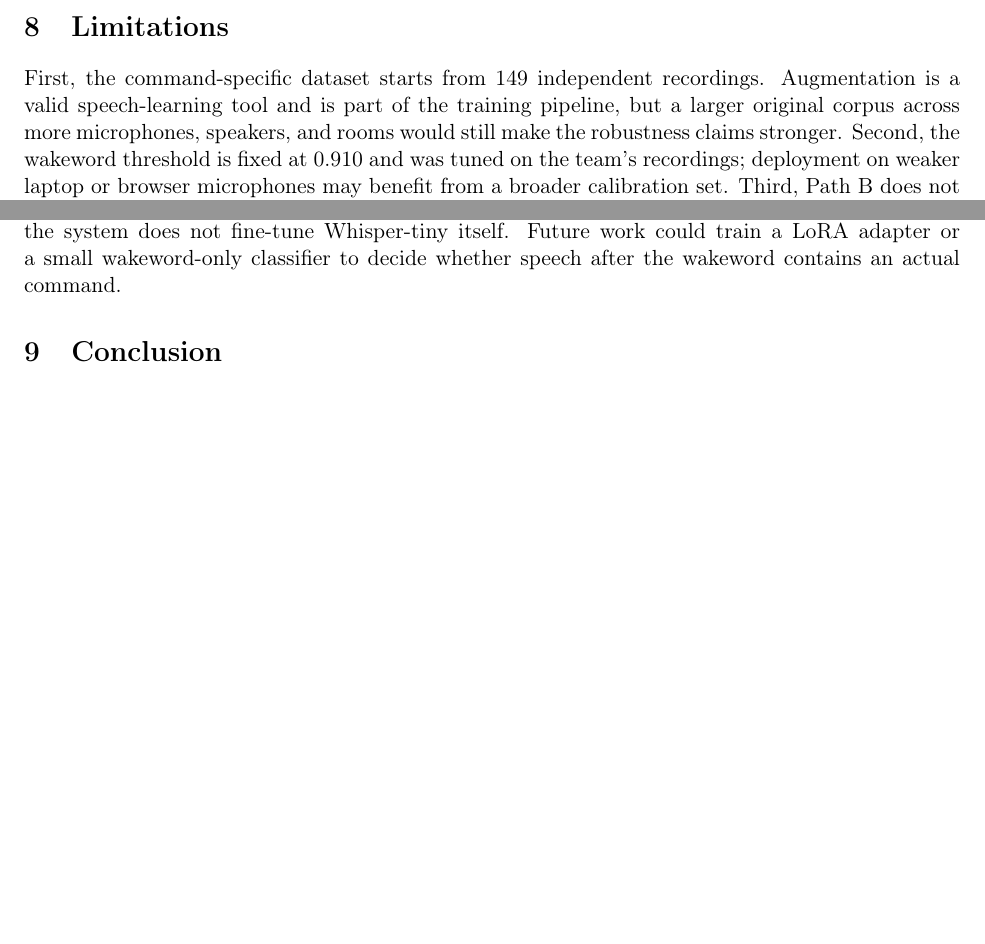
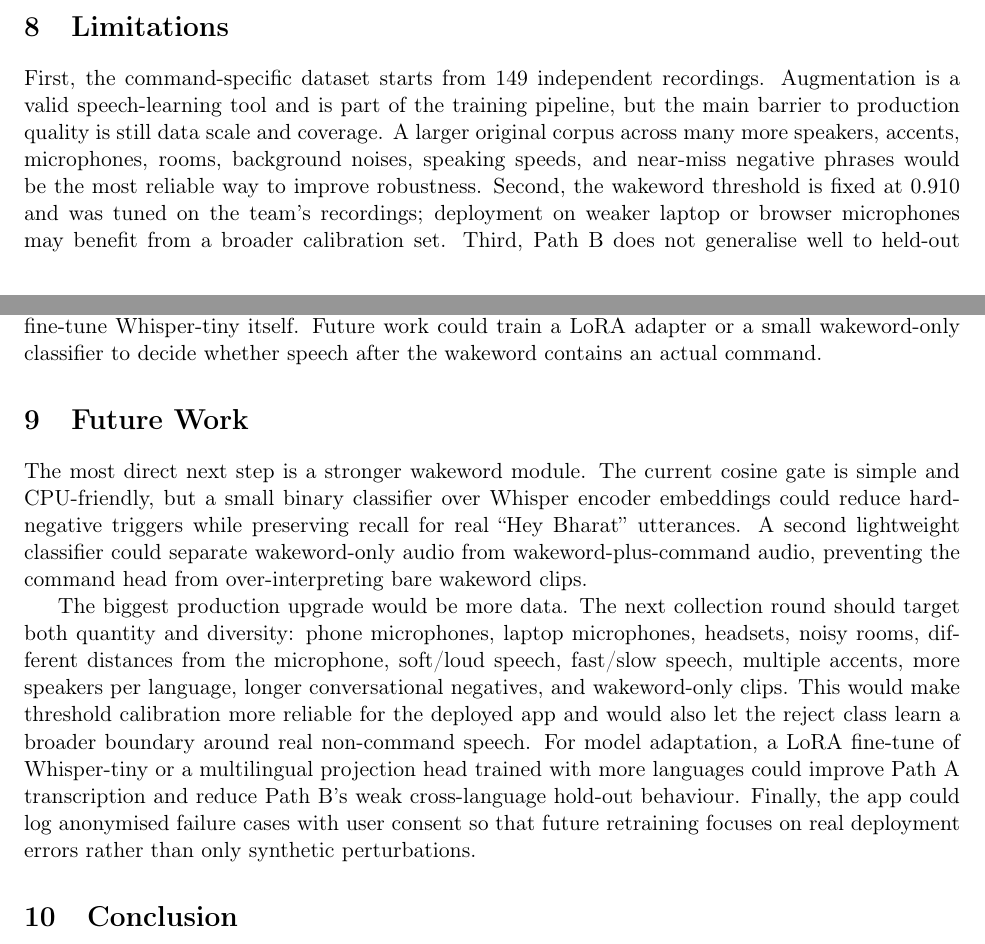
Before and after one commit to saiaditya14/smai-a3, a LaTeX paper (docs/REPORT.tex): two parts of pages 6 and 7 of 8 before the commit and two parts of pages 6 and 7 of 9 after it, joined at a grey line, cut so that both start at the same text, the shorter picture padded with empty space. Compiled offline with pdfLaTeX.

Commit message:
curr final

```diff
--- a/docs/REPORT.tex
+++ b/docs/REPORT.tex
@@ -433,8 +433,10 @@ clips were not used to train the reject prototype.
 
 First, the command-specific dataset starts from 149 independent recordings.
 Augmentation is a valid speech-learning tool and is part of the training
-pipeline, but a larger original corpus across more microphones, speakers, and
-rooms would still make the robustness claims stronger. Second, the wakeword
-threshold is fixed at 0.910 and was tuned on the team's recordings; deployment
-on weaker laptop or browser microphones may benefit from a broader calibration
-set. Third, Path B does not generalise well to held-out languages, so adding a
+pipeline, but the main barrier to production quality is still data scale and
+coverage. A larger original corpus across many more speakers, accents,
+microphones, rooms, background noises, speaking speeds, and near-miss negative
+phrases would be the most reliable way to improve robustness. Second, the
+wakeword threshold is fixed at 0.910 and was tuned on the team's recordings;
+deployment on weaker laptop or browser microphones may benefit from a broader
+calibration set. Third, Path B does not generalise well to held-out languages,
@@ -447,3 +450,24 @@ whether speech after the wakeword contains an actual command.
+\section{Future Work}
+
+The most direct next step is a stronger wakeword module. The current cosine
+gate is simple and CPU-friendly, but a small binary classifier over Whisper
+encoder embeddings could reduce hard-negative triggers while preserving recall
+for real ``Hey Bharat'' utterances. A second lightweight classifier could
+separate wakeword-only audio from wakeword-plus-command audio, preventing the
+command head from over-interpreting bare wakeword clips.
+
+The biggest production upgrade would be more data. The next collection round
+should target both quantity and diversity: phone microphones, laptop
+microphones, headsets, noisy rooms, different distances from the microphone,
+soft/loud speech, fast/slow speech, multiple accents, more speakers per
+language, longer conversational negatives, and wakeword-only clips. This would
+make threshold calibration more reliable for the deployed app and would also
+let the reject class learn a broader boundary around real non-command speech.
+For model adaptation, a LoRA fine-tune of Whisper-tiny or a multilingual
+projection head trained with more languages could improve Path A transcription
+and reduce Path B's weak cross-language hold-out behaviour. Finally, the app
+could log anonymised failure cases with user consent so that future retraining
+focuses on real deployment errors rather than only synthetic perturbations.
 
 \section{Conclusion}
 
```
Also changed, not shown: docs/REPORT.tex (7 more changed lines).
